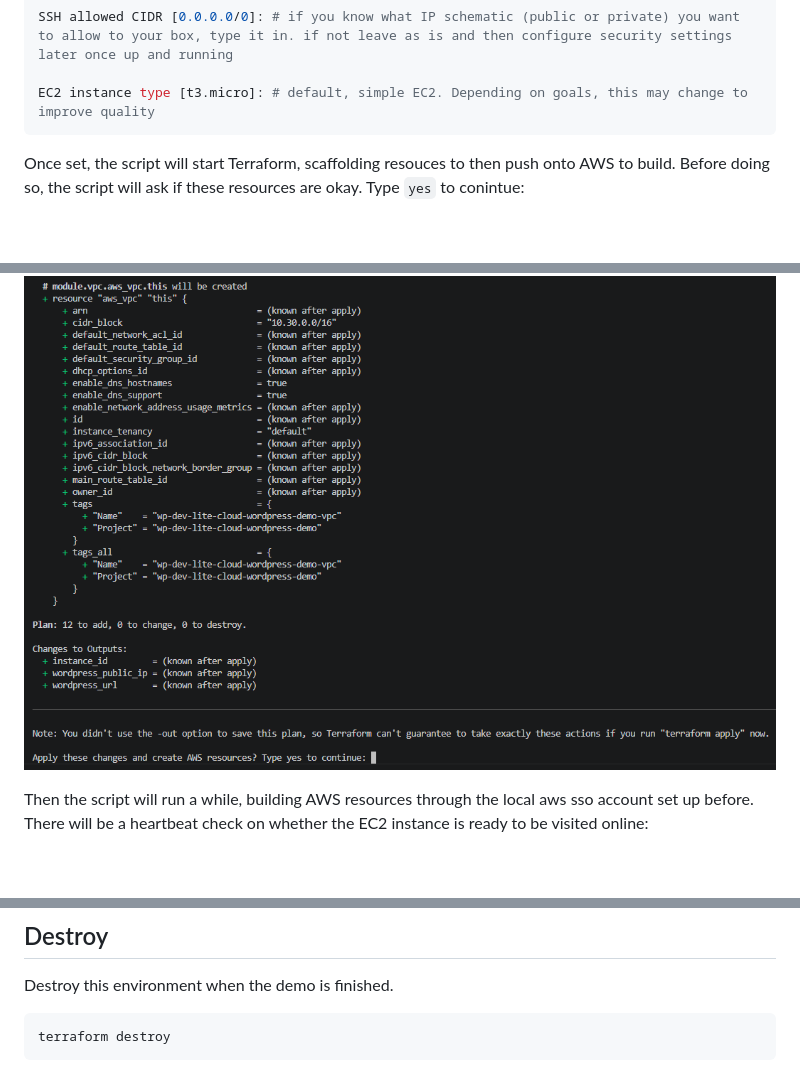
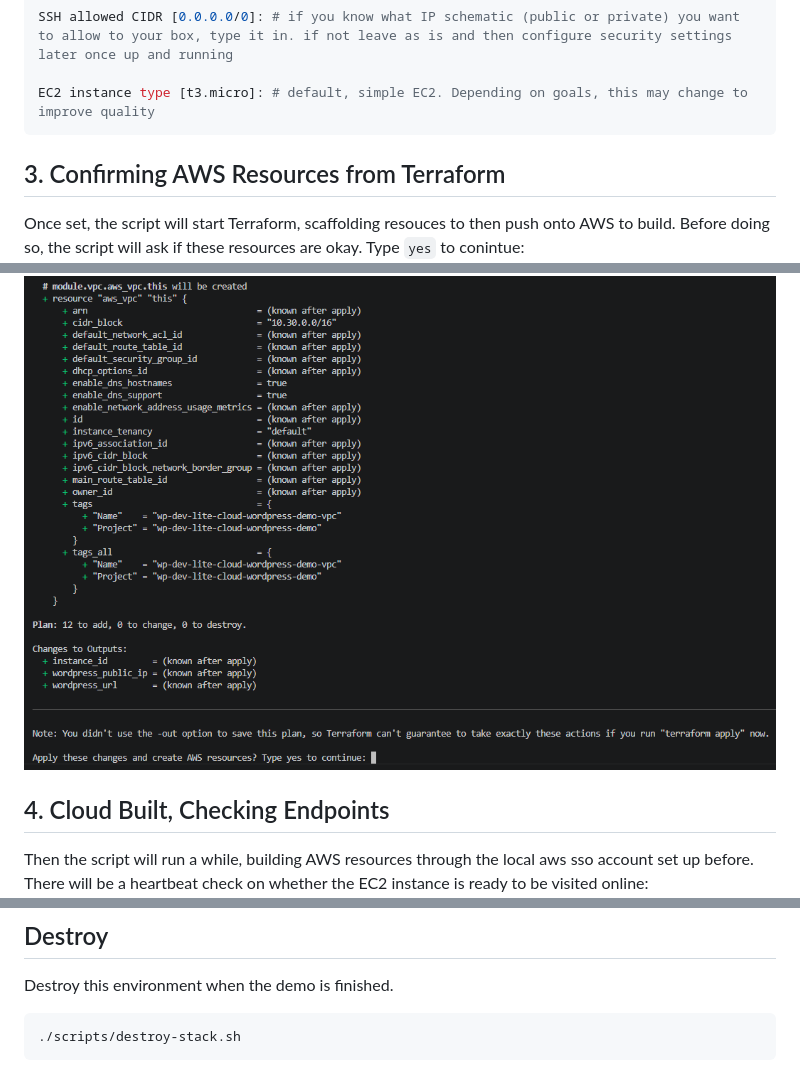
Before and after one commit to bebopinbebop/wordpress-flagship, a Markdown page: docs/wp-lite-guide.md, 3 parts joined by grey strips. Drawn GitHub-style; blank space fills up the shorter version.

Commit message:
add more clarity to the wp-lite documentation

````diff
--- a/docs/wp-lite-guide.md
+++ b/docs/wp-lite-guide.md
@@ -50,10 +50,11 @@ SSH allowed CIDR [0.0.0.0/0]: # if you know what IP schematic (public or private
 
 EC2 instance type [t3.micro]: # default, simple EC2. Depending on goals, this may change to improve quality
 ```
-
+## 3. Confirming AWS Resources from Terraform
 Once set, the script will start Terraform, scaffolding resouces to then push onto AWS to build. Before doing so, the script will ask if these resources are okay. Type `yes` to conintue:
 ![create](../images/wp-lite/create_resources.png)
 
+## 4. Cloud Built, Checking Endpoints
 Then the script will run a while, building AWS resources through the local aws sso account set up before. There will be a heartbeat check on whether the EC2 instance is ready to be visited online:
 ![outputs](../images/wp-lite/outputs.png)
 
@@ -106,5 +108,5 @@ ssh ubuntu@your-instance-public-dns "chmod +x /tmp/seed-wordpress.sh && sudo SIT
 Destroy this environment when the demo is finished.
 
 ```bash
-terraform destroy
+./scripts/destroy-stack.sh
 ```
````
Also changed, not shown: other parts of docs/wp-lite-guide.md (+3 -2 lines).
